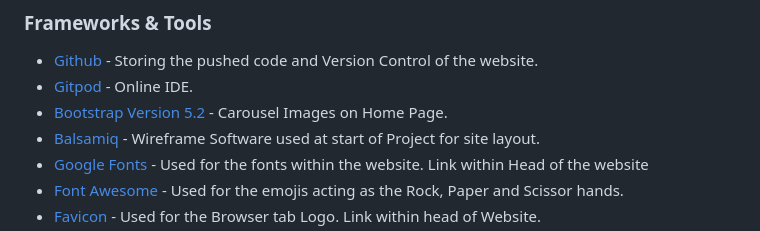
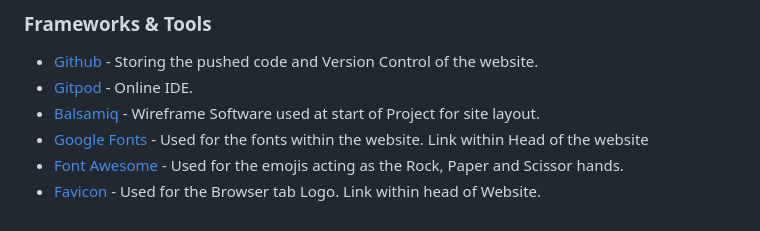
Before and after one commit to bdolan55/CI_PP2_rock_paper_scissors, a Markdown page: README.md, the part around the change. GitHub-like rendering.

Commit message:
removal of text from tools used

```diff
--- a/README.md
+++ b/README.md
@@ -141,7 +141,6 @@ The website has been presented in a User friendly and easily navigated way. On v
 ### Frameworks & Tools
 - <a href="https://github.com/">Github</a> - Storing the pushed code and Version Control of the website.
 - <a href="https://www.gitpod.io/">Gitpod</a> - Online IDE.
-- <a href="https://getbootstrap.com/">Bootstrap Version 5.2</a> - Carousel Images on Home Page.
 - <a href="https://balsamiq.com/">Balsamiq</a> - Wireframe Software used at start of Project for site layout.
 - <a href="https://fonts.google.com/knowledge">Google Fonts</a> - Used for the fonts within the website. Link within Head of the website
 - <a href="https://fontawesome.com/">Font Awesome</a> - Used for the emojis acting as the Rock, Paper and Scissor hands.
```
